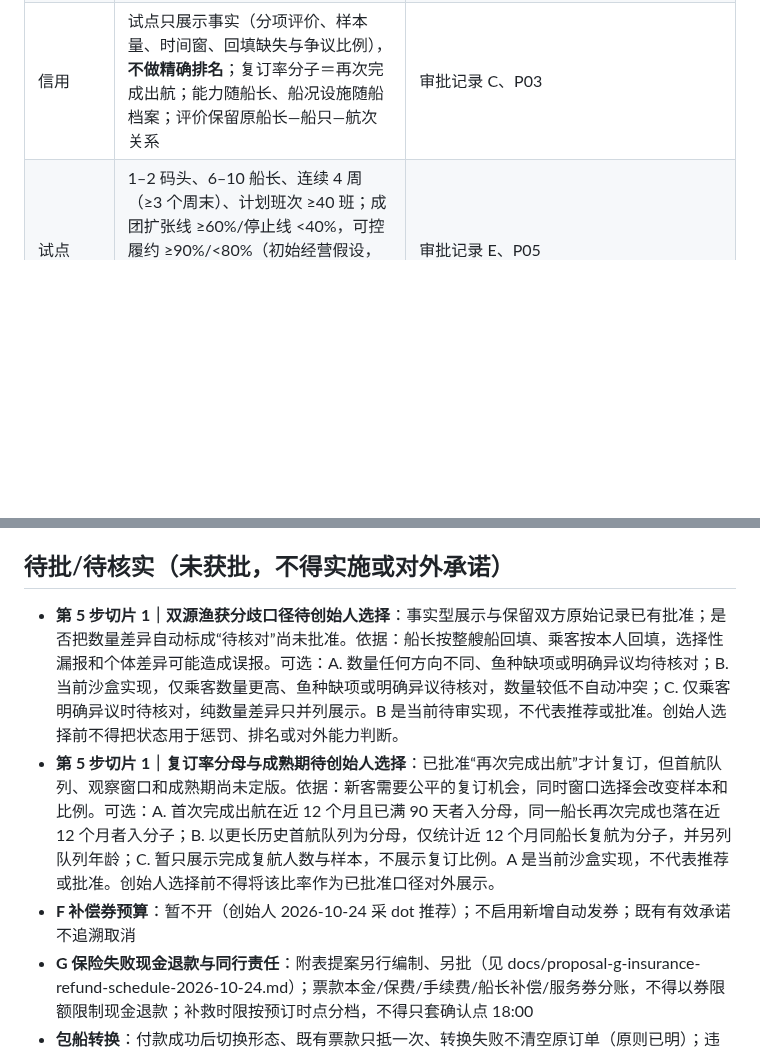
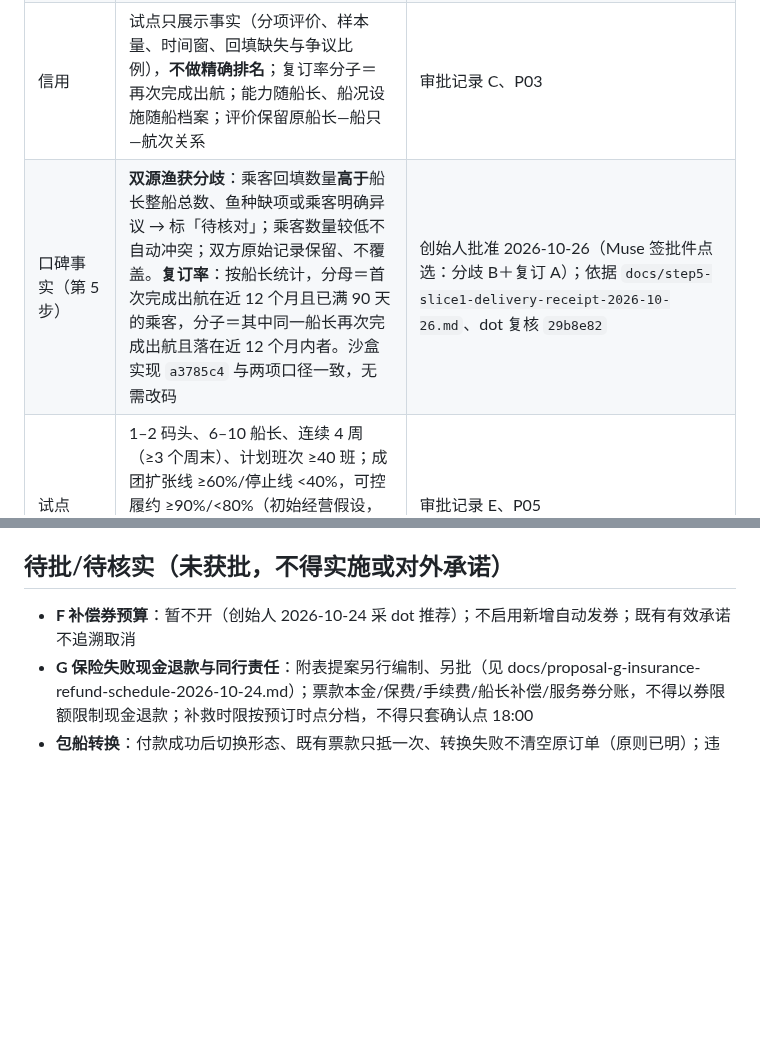
Before and after one commit to mikaozhao-dot/qingdao-fishing-app, a Markdown page: docs/current-rules-index.md, 2 parts joined by grey strips. GitHub-like rendering; blank space fills up the shorter version.

Commit message:
docs: record founder approval of step 5 calibers (conflict B, rebooking A)

```diff
--- a/docs/current-rules-index.md
+++ b/docs/current-rules-index.md
@@ -16,6 +16,7 @@
 | 库存 | **配额隔离**：每航次平台专售席位与船方线下席位互不混卖；调额＝先冻结来源未售席位→登记→开放目标侧；已售/已锁不可调走；重复调额不增库 | 审批记录 B、P02 |
 | 保险 | 平台只给接口不经手保费；意外险必买、外链出单。**门禁原则（已批）**：保障未核实/未生效者不得登船，外跳成功页不是放行依据；单人问题先阻断该乘客，航次整体必需保障缺失才阻断整船；不得临时强迫其余乘客再补差 | 审批记录 D、正本 §十五 |
 | 信用 | 试点只展示事实（分项评价、样本量、时间窗、回填缺失与争议比例），**不做精确排名**；复订率分子＝再次完成出航；能力随船长、船况设施随船档案；评价保留原船长—船只—航次关系 | 审批记录 C、P03 |
+| 口碑事实（第 5 步） | **双源渔获分歧**：乘客回填数量**高于**船长整船总数、鱼种缺项或乘客明确异议 → 标「待核对」；乘客数量较低不自动冲突；双方原始记录保留、不覆盖。**复订率**：按船长统计，分母＝首次完成出航在近 12 个月且已满 90 天的乘客，分子＝其中同一船长再次完成出航且落在近 12 个月内者。沙盒实现 `a3785c4` 与两项口径一致，无需改码 | 创始人批准 2026-10-26（Muse 签批件点选：分歧 B＋复订 A）；依据 `docs/step5-slice1-delivery-receipt-2026-10-26.md`、dot 复核 `29b8e82` |
 | 试点 | 1–2 码头、6–10 船长、连续 4 周（≥3 个周末）、计划班次 ≥40 班；成团扩张线 ≥60%/停止线 <40%，可控履约 ≥90%/<80%（初始经营假设，非行业标准）；样本不足不通过；安全/重大资金事件优先；全条件满足才提扩张、不自动 | 审批记录 E、P05 |
 | 模型数字 | 首季情景（假设：3,500 单×3 席×480 元）：零保险时扣直接成本后贡献 398,160 元，减获客预算后 −51,840～+48,160 元；**不是净利润、不是实际经营结果**；保险合同情景 +47,250 元单列 | 审批记录 E、R01 |
 | 直播 | 第 5 步：绑抖音号、出航中班次自报开播挂"直播中"徽章、深链跳抖音；不内嵌、不自营 | 正本 §二十五 |
@@ -32,8 +33,6 @@
 - 小程序形态、8 座、保险代收等早期口径（正本历史节）
 
 ## 待批/待核实（未获批，不得实施或对外承诺）
-- **第 5 步切片 1｜双源渔获分歧口径待创始人选择**：事实型展示与保留双方原始记录已有批准；是否把数量差异自动标成“待核对”尚未批准。依据：船长按整艘船回填、乘客按本人回填，选择性漏报和个体差异可能造成误报。可选：A. 数量任何方向不同、鱼种缺项或明确异议均待核对；B. 当前沙盒实现，仅乘客数量更高、鱼种缺项或明确异议待核对，数量较低不自动冲突；C. 仅乘客明确异议时待核对，纯数量差异只并列展示。B 是当前待审实现，不代表推荐或批准。创始人选择前不得把状态用于惩罚、排名或对外能力判断。
-- **第 5 步切片 1｜复订率分母与成熟期待创始人选择**：已批准“再次完成出航”才计复订，但首航队列、观察窗口和成熟期尚未定版。依据：新客需要公平的复订机会，同时窗口选择会改变样本和比例。可选：A. 首次完成出航在近 12 个月且已满 90 天者入分母，同一船长再次完成也落在近 12 个月者入分子；B. 以更长历史首航队列为分母，仅统计近 12 个月同船长复航为分子，并另列队列年龄；C. 暂只展示完成复航人数与样本，不展示复订比例。A 是当前沙盒实现，不代表推荐或批准。创始人选择前不得将该比率作为已批准口径对外展示。
 - **F 补偿券预算**：暂不开（创始人 2026-10-24 采 dot 推荐）；不启用新增自动发券；既有有效承诺不追溯取消
 - **G 保险失败现金退款与同行责任**：附表提案另行编制、另批（见 docs/proposal-g-insurance-refund-schedule-2026-10-24.md）；票款本金/保费/手续费/船长补偿/服务券分账，不得以券限额限制现金退款；补救时限按预订时点分档，不得只套确认点 18:00
 - **包船转换**：付款成功后切换形态、既有票款只抵一次、转换失败不清空原订单（原则已明）；违约金池分配与补偿责任未批，整块暂缓、另发独立任务书
```
